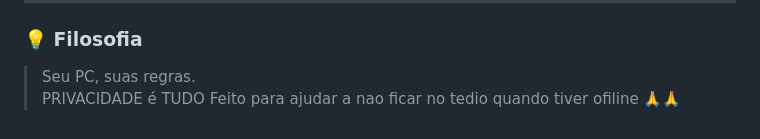
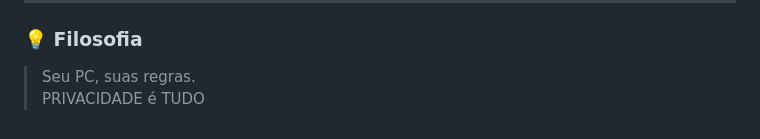
Before and after one commit to guell11/Lyra-Engine-Local-AI-Music-Production-Suite, a Markdown page: README.md, the part around the change. Drawn GitHub-style.

```diff
--- a/README.md
+++ b/README.md
@@ -297,4 +297,3 @@ Tudo roda localmente:
 
 > Seu PC, suas regras.
 > PRIVACIDADE é TUDO
-> Feito para ajudar a nao ficar no tedio quando tiver ofiline 🙏🙏
```
